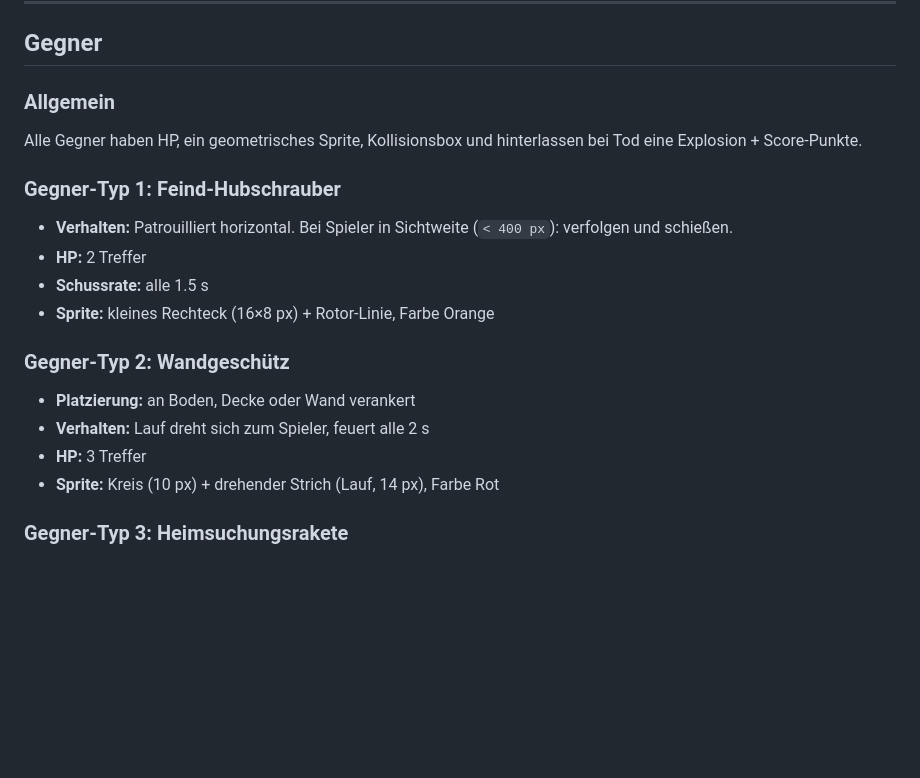
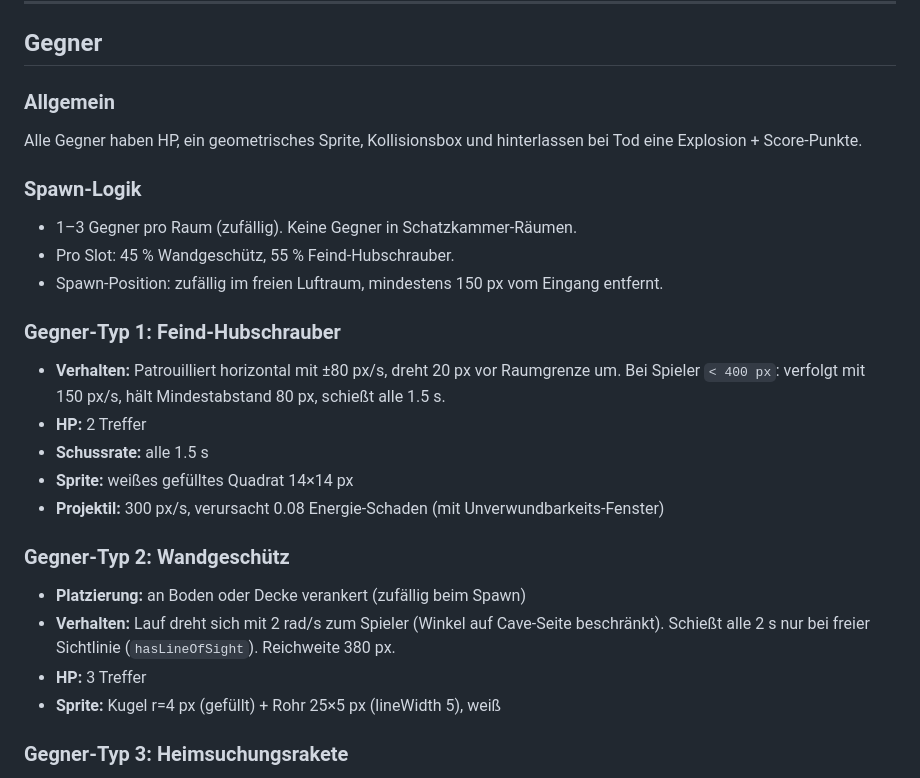
Before and after one commit to phausser/FortAkopalueze, a Markdown page: SPEC.md, the part around the change. Rendered like a GitHub page; blank space fills up the shorter version.

```diff
--- a/SPEC.md
+++ b/SPEC.md
@@ -115,19 +115,26 @@ Jeder Raum wird aus folgenden Parametern generiert:
 
 Alle Gegner haben HP, ein geometrisches Sprite, Kollisionsbox und hinterlassen bei Tod eine Explosion + Score-Punkte.
 
+### Spawn-Logik
+
+- 1–3 Gegner pro Raum (zufällig). Keine Gegner in Schatzkammer-Räumen.
+- Pro Slot: 45 % Wandgeschütz, 55 % Feind-Hubschrauber.
+- Spawn-Position: zufällig im freien Luftraum, mindestens 150 px vom Eingang entfernt.
+
 ### Gegner-Typ 1: Feind-Hubschrauber
 
-- **Verhalten:** Patrouilliert horizontal. Bei Spieler in Sichtweite (`< 400 px`): verfolgen und schießen.
+- **Verhalten:** Patrouilliert horizontal mit ±80 px/s, dreht 20 px vor Raumgrenze um. Bei Spieler `< 400 px`: verfolgt mit 150 px/s, hält Mindestabstand 80 px, schießt alle 1.5 s.
 - **HP:** 2 Treffer
 - **Schussrate:** alle 1.5 s
-- **Sprite:** kleines Rechteck (16×8 px) + Rotor-Linie, Farbe Orange
+- **Sprite:** weißes gefülltes Quadrat 14×14 px
+- **Projektil:** 300 px/s, verursacht 0.08 Energie-Schaden (mit Unverwundbarkeits-Fenster)
 
 ### Gegner-Typ 2: Wandgeschütz
 
-- **Platzierung:** an Boden, Decke oder Wand verankert
-- **Verhalten:** Lauf dreht sich zum Spieler, feuert alle 2 s
+- **Platzierung:** an Boden oder Decke verankert (zufällig beim Spawn)
+- **Verhalten:** Lauf dreht sich mit 2 rad/s zum Spieler (Winkel auf Cave-Seite beschränkt). Schießt alle 2 s nur bei freier Sichtlinie (`hasLineOfSight`). Reichweite 380 px.
 - **HP:** 3 Treffer
-- **Sprite:** Kreis (10 px) + drehender Strich (Lauf, 14 px), Farbe Rot
+- **Sprite:** Kugel r=4 px (gefüllt) + Rohr 25×5 px (lineWidth 5), weiß
 
 ### Gegner-Typ 3: Heimsuchungsrakete
 
```
Also changed, not shown: AGENTS.md (+26 -26 lines), TODO.md (+2 -2 lines).
